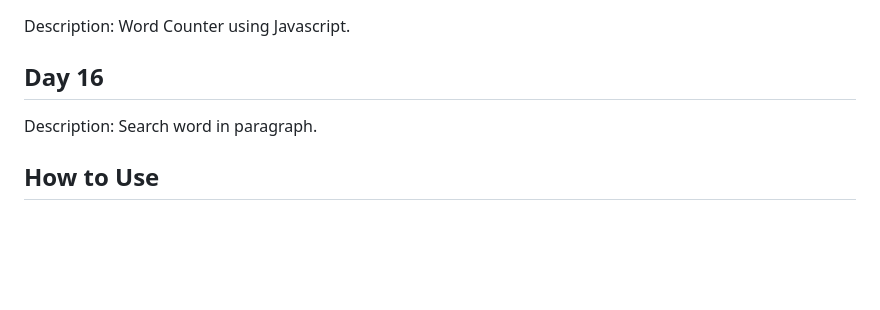
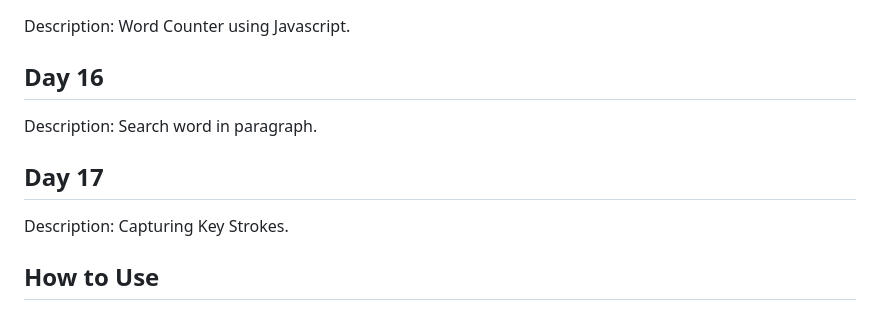
Before and after one commit to mkpatel-247/21-Days-Javascript-Challenge, a Markdown page: README.md, the part around one of its changes. Rendered like a GitHub page; blank space fills up the shorter version.

Commit message:
Day17 README file update.

```diff
--- a/README.md
+++ b/README.md
@@ -92,6 +93,10 @@ Description: Word Counter using Javascript.
 
 Description: Search word in paragraph.
 
+## Day 17
+
+Description: Capturing Key Strokes.
+
 ## How to Use
 
 - Clone this repository to your local machine using `git clone`.
```
Also changed, not shown: other parts of README.md (+1 -0 lines).
